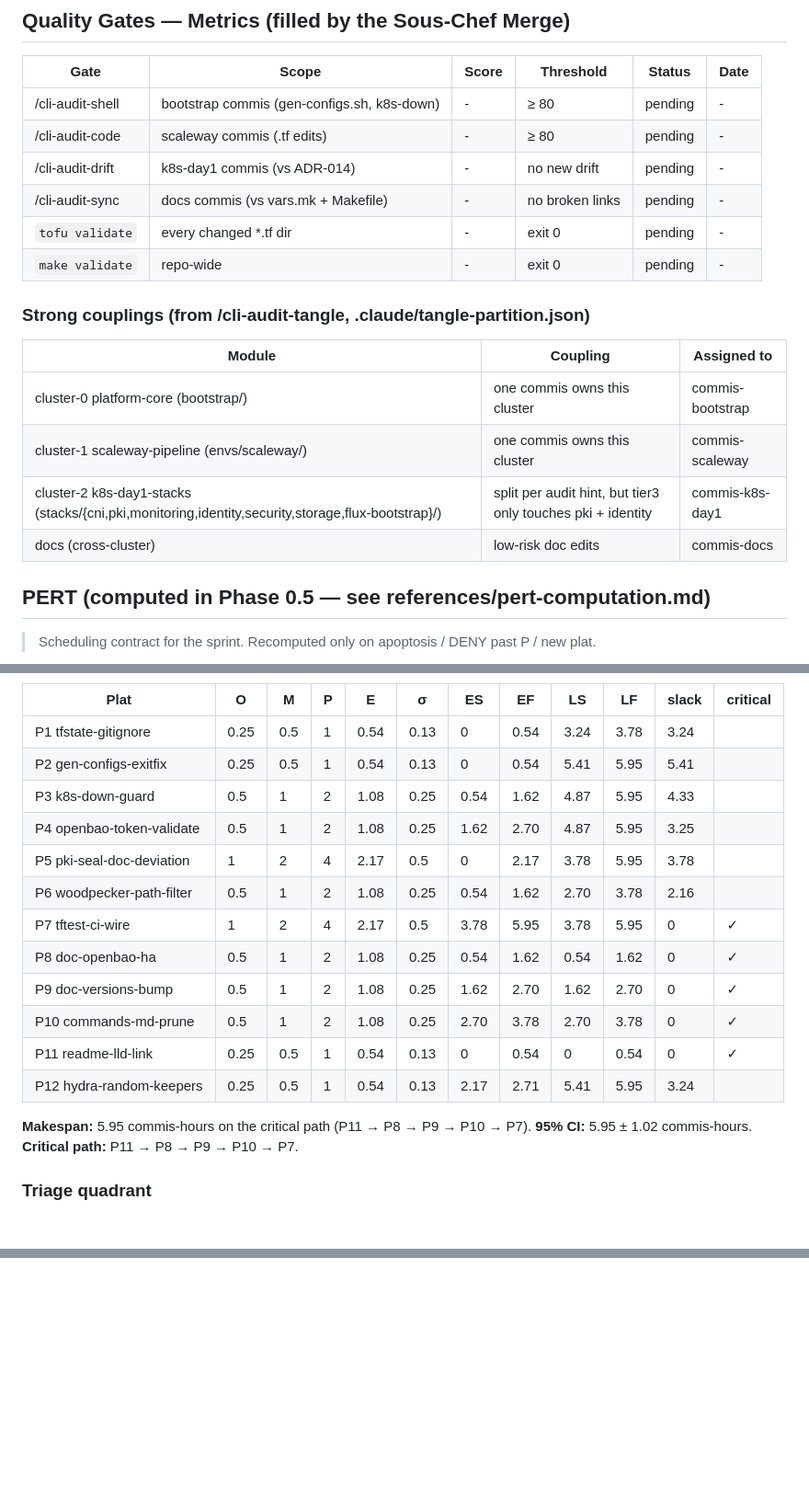
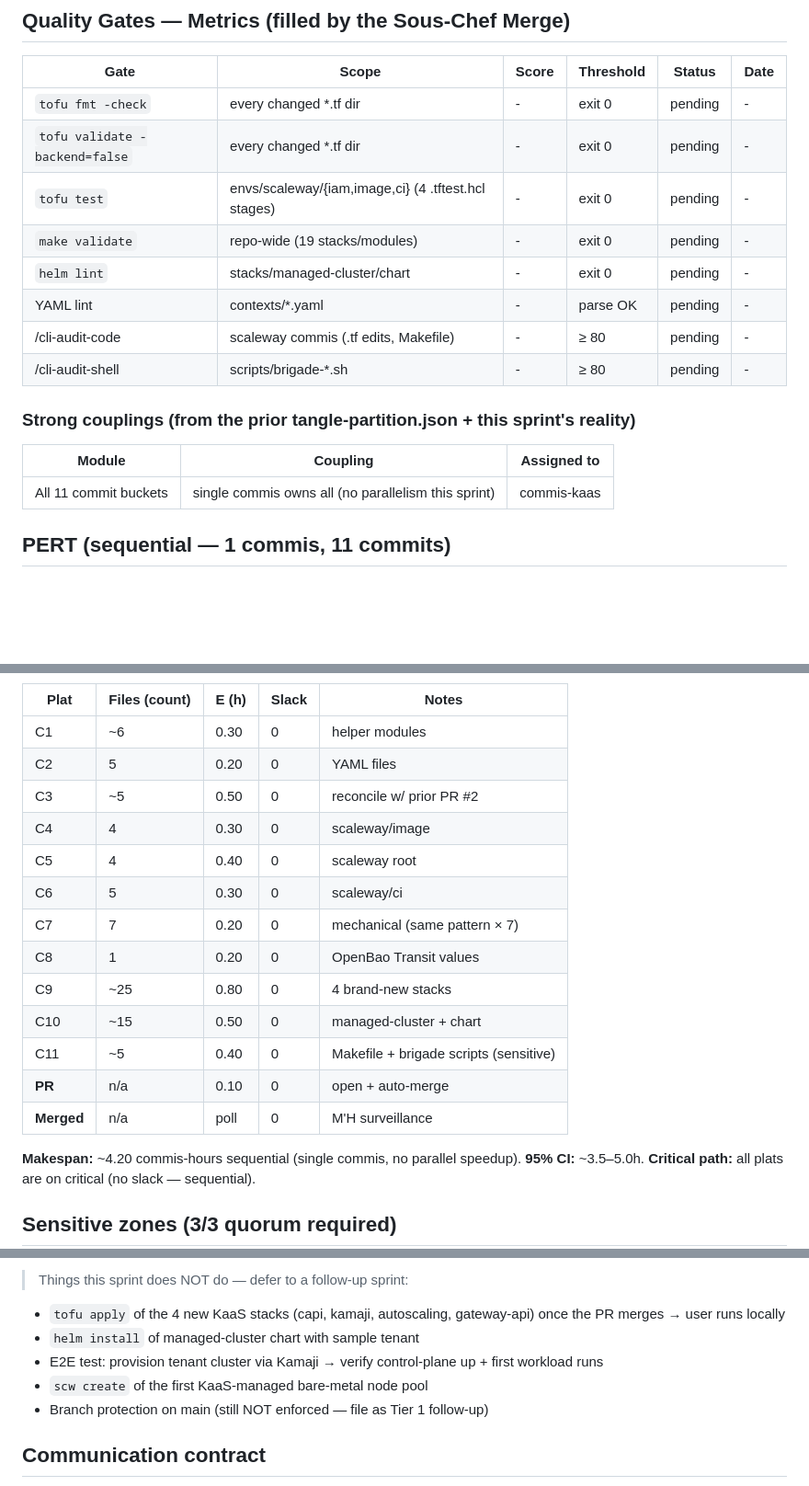
Before and after one commit to Destynova2/st4ck, a Markdown page: .claude/shared-state.md, 3 parts joined by grey strips. Shown at 92% size. Rendered like a GitHub page; blank space fills up the shorter version.

````diff
--- a/.claude/shared-state.md
+++ b/.claude/shared-state.md
@@ -82,25 +130,22 @@
 
 | Gate | Scope | Score | Threshold | Status | Date |
 |------|-------|-------|-----------|--------|------|
-| /cli-audit-shell | bootstrap commis (gen-configs.sh, k8s-down) | - | ≥ 80 | pending | - |
-| /cli-audit-code | scaleway commis (.tf edits) | - | ≥ 80 | pending | - |
-| /cli-audit-drift | k8s-day1 commis (vs ADR-014) | - | no new drift | pending | - |
-| /cli-audit-sync | docs commis (vs vars.mk + Makefile) | - | no broken links | pending | - |
-| `tofu validate` | every changed *.tf dir | - | exit 0 | pending | - |
-| `make validate` | repo-wide | - | exit 0 | pending | - |
+| `tofu fmt -check` | every changed *.tf dir | - | exit 0 | pending | - |
+| `tofu validate -backend=false` | every changed *.tf dir | - | exit 0 | pending | - |
+| `tofu test` | envs/scaleway/{iam,image,ci} (4 .tftest.hcl stages) | - | exit 0 | pending | - |
+| `make validate` | repo-wide (19 stacks/modules) | - | exit 0 | pending | - |
+| `helm lint` | stacks/managed-cluster/chart | - | exit 0 | pending | - |
+| YAML lint | contexts/*.yaml | - | parse OK | pending | - |
+| /cli-audit-code | scaleway commis (.tf edits, Makefile) | - | ≥ 80 | pending | - |
+| /cli-audit-shell | scripts/brigade-*.sh | - | ≥ 80 | pending | - |
 
-### Strong couplings (from /cli-audit-tangle, .claude/tangle-partition.json)
+### Strong couplings (from the prior tangle-partition.json + this sprint's reality)
 
 | Module | Coupling | Assigned to |
 |--------|----------|-------------|
-| cluster-0 platform-core (bootstrap/) | one commis owns this cluster | commis-bootstrap |
-| cluster-1 scaleway-pipeline (envs/scaleway/) | one commis owns this cluster | commis-scaleway |
-| cluster-2 k8s-day1-stacks (stacks/{cni,pki,monitoring,identity,security,storage,flux-bootstrap}/) | split per audit hint, but tier3 only touches pki + identity | commis-k8s-day1 |
-| docs (cross-cluster) | low-risk doc edits | commis-docs |
+| All 11 commit buckets | single commis owns all (no parallelism this sprint) | commis-kaas |
 
-## PERT (computed in Phase 0.5 — see references/pert-computation.md)
-
-> Scheduling contract for the sprint. Recomputed only on apoptosis / DENY past P / new plat.
+## PERT (sequential — 1 commis, 11 commits)
 
 ```mermaid
 flowchart LR
@@ -154,23 +170,24 @@ flowchart LR
 ```
 
-| Plat | O | M | P | E | σ | ES | EF | LS | LF | slack | critical |
-|------|---|---|---|---|---|----|----|----|----|-------|----------|
-| P1 tfstate-gitignore | 0.25 | 0.5 | 1 | 0.54 | 0.13 | 0 | 0.54 | 3.24 | 3.78 | 3.24 |   |
-| P2 gen-configs-exitfix | 0.25 | 0.5 | 1 | 0.54 | 0.13 | 0 | 0.54 | 5.41 | 5.95 | 5.41 |   |
-| P3 k8s-down-guard | 0.5 | 1 | 2 | 1.08 | 0.25 | 0.54 | 1.62 | 4.87 | 5.95 | 4.33 |   |
-| P4 openbao-token-validate | 0.5 | 1 | 2 | 1.08 | 0.25 | 1.62 | 2.70 | 4.87 | 5.95 | 3.25 |   |
-| P5 pki-seal-doc-deviation | 1 | 2 | 4 | 2.17 | 0.5 | 0 | 2.17 | 3.78 | 5.95 | 3.78 |   |
-| P6 woodpecker-path-filter | 0.5 | 1 | 2 | 1.08 | 0.25 | 0.54 | 1.62 | 2.70 | 3.78 | 2.16 |   |
-| P7 tftest-ci-wire | 1 | 2 | 4 | 2.17 | 0.5 | 3.78 | 5.95 | 3.78 | 5.95 | 0 | ✓ |
-| P8 doc-openbao-ha | 0.5 | 1 | 2 | 1.08 | 0.25 | 0.54 | 1.62 | 0.54 | 1.62 | 0 | ✓ |
-| P9 doc-versions-bump | 0.5 | 1 | 2 | 1.08 | 0.25 | 1.62 | 2.70 | 1.62 | 2.70 | 0 | ✓ |
-| P10 commands-md-prune | 0.5 | 1 | 2 | 1.08 | 0.25 | 2.70 | 3.78 | 2.70 | 3.78 | 0 | ✓ |
-| P11 readme-lld-link | 0.25 | 0.5 | 1 | 0.54 | 0.13 | 0 | 0.54 | 0 | 0.54 | 0 | ✓ |
-| P12 hydra-random-keepers | 0.25 | 0.5 | 1 | 0.54 | 0.13 | 2.17 | 2.71 | 5.41 | 5.95 | 3.24 |   |
+| Plat | Files (count) | E (h) | Slack | Notes |
+|------|---------------|-------|-------|-------|
+| C1   | ~6 | 0.30 | 0 | helper modules |
+| C2   | 5 | 0.20 | 0 | YAML files |
+| C3   | ~5 | 0.50 | 0 | reconcile w/ prior PR #2 |
+| C4   | 4 | 0.30 | 0 | scaleway/image |
+| C5   | 4 | 0.40 | 0 | scaleway root |
+| C6   | 5 | 0.30 | 0 | scaleway/ci |
+| C7   | 7 | 0.20 | 0 | mechanical (same pattern × 7) |
+| C8   | 1 | 0.20 | 0 | OpenBao Transit values |
+| C9   | ~25 | 0.80 | 0 | 4 brand-new stacks |
+| C10  | ~15 | 0.50 | 0 | managed-cluster + chart |
+| C11  | ~5 | 0.40 | 0 | Makefile + brigade scripts (sensitive) |
+| **PR** | n/a | 0.10 | 0 | open + auto-merge |
+| **Merged** | n/a | poll | 0 | M'H surveillance |
 
-**Makespan:** 5.95 commis-hours on the critical path (P11 → P8 → P9 → P10 → P7).
-**95% CI:** 5.95 ± 1.02 commis-hours.
-**Critical path:** P11 → P8 → P9 → P10 → P7.
+**Makespan:** ~4.20 commis-hours sequential (single commis, no parallel speedup).
+**95% CI:** ~3.5–5.0h.
+**Critical path:** all plats are on critical (no slack — sequential).
 
-### Triage quadrant
+## Sensitive zones (3/3 quorum required)
 
@@ -198 +208,11 @@ quadrantChart
+> Things this sprint does NOT do — defer to a follow-up sprint:
+
+- `tofu apply` of the 4 new KaaS stacks (capi, kamaji, autoscaling, gateway-api) once the PR merges → user runs locally
+- `helm install` of managed-cluster chart with sample tenant
+- E2E test: provision tenant cluster via Kamaji → verify control-plane up + first workload runs
+- `scw create` of the first KaaS-managed bare-metal node pool
+- Branch protection on main (still NOT enforced — file as Tier 1 follow-up)
+
+## Communication contract
+
 ```
````
Also changed, not shown: other parts of .claude/shared-state.md (+110 -185 lines), docs/reviews/2026-04-25-cycle-pass3.md (added, +129 -0 lines).
